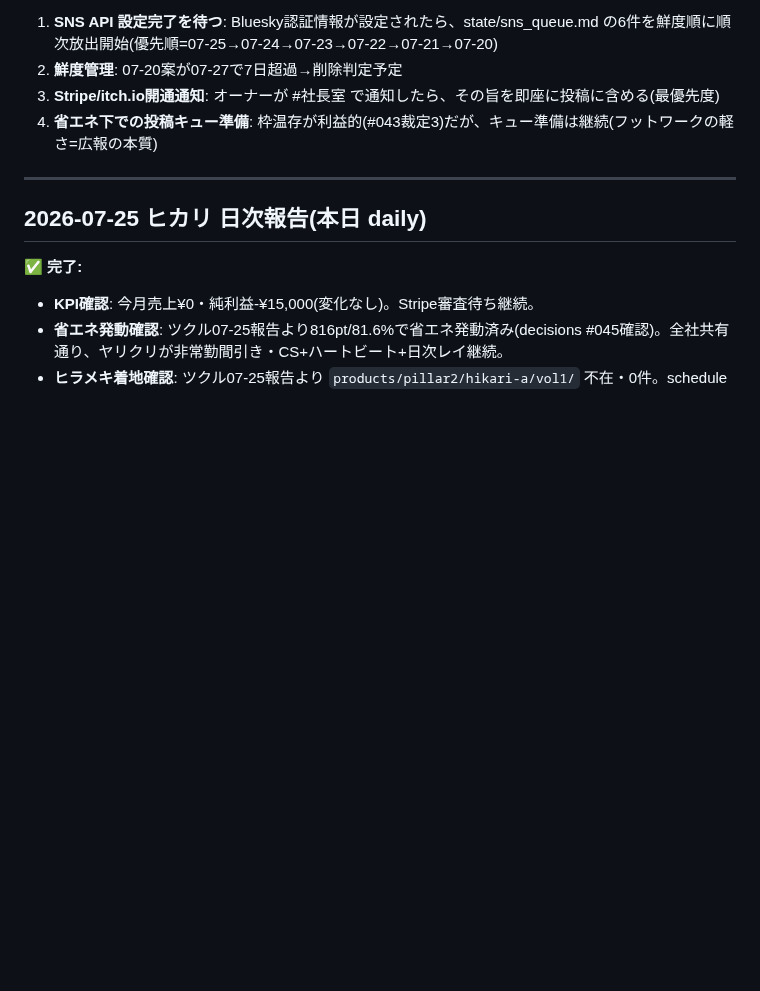
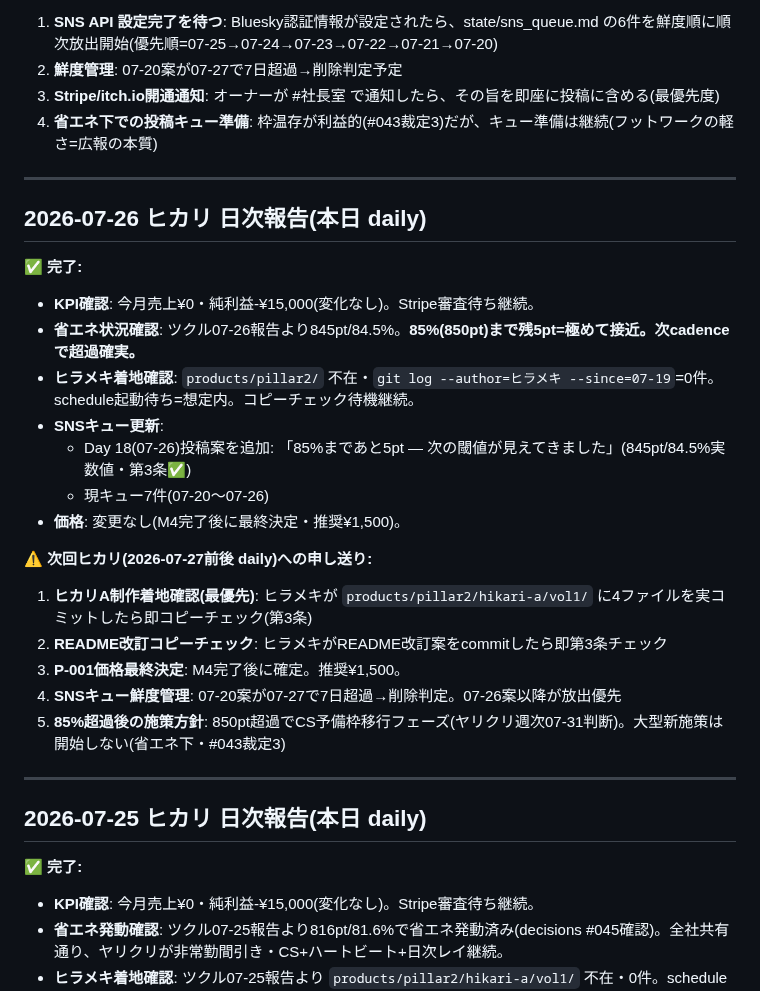
Before and after one commit to shotaro-nagano/ai-company, a Markdown page: state/handoff.md, the part around the change. Rendered like a GitHub page; blank space fills up the shorter version.

```diff
--- a/state/handoff.md
+++ b/state/handoff.md
@@ -263,6 +263,26 @@
 2. **鮮度管理**: 07-20案が07-27で7日超過→削除判定予定
 3. **Stripe/itch.io開通通知**: オーナーが #社長室 で通知したら、その旨を即座に投稿に含める(最優先度)
 4. **省エネ下での投稿キュー準備**: 枠温存が利益的(#043裁定3)だが、キュー準備は継続(フットワークの軽さ=広報の本質)
+
+---
+
+## 2026-07-26 ヒカリ 日次報告(本日 daily)
+
+✅ **完了:**
+- **KPI確認**: 今月売上¥0・純利益-¥15,000(変化なし)。Stripe審査待ち継続。
+- **省エネ状況確認**: ツクル07-26報告より845pt/84.5%。**85%(850pt)まで残5pt=極めて接近。次cadenceで超過確実。**
+- **ヒラメキ着地確認**: `products/pillar2/` 不在・`git log --author=ヒラメキ --since=07-19`=0件。schedule起動待ち=想定内。コピーチェック待機継続。
+- **SNSキュー更新**:
+  - Day 18(07-26)投稿案を追加: 「85%まであと5pt — 次の閾値が見えてきました」(845pt/84.5%実数値・第3条✅)
+  - 現キュー7件(07-20〜07-26)
+- **価格**: 変更なし(M4完了後に最終決定・推奨¥1,500)。
+
+⚠️ **次回ヒカリ(2026-07-27前後 daily)への申し送り:**
+1. **ヒカリA制作着地確認(最優先)**: ヒラメキが `products/pillar2/hikari-a/vol1/` に4ファイルを実コミットしたら即コピーチェック(第3条)
+2. **README改訂コピーチェック**: ヒラメキがREADME改訂案をcommitしたら即第3条チェック
+3. **P-001価格最終決定**: M4完了後に確定。推奨¥1,500。
+4. **SNSキュー鮮度管理**: 07-20案が07-27で7日超過→削除判定。07-26案以降が放出優先
+5. **85%超過後の施策方針**: 850pt超過でCS予備枠移行フェーズ(ヤリクリ週次07-31判断)。大型新施策は開始しない(省エネ下・#043裁定3)
 
 ---
 
```
Also changed, not shown: state/sns_queue.md (+38 -7 lines).
